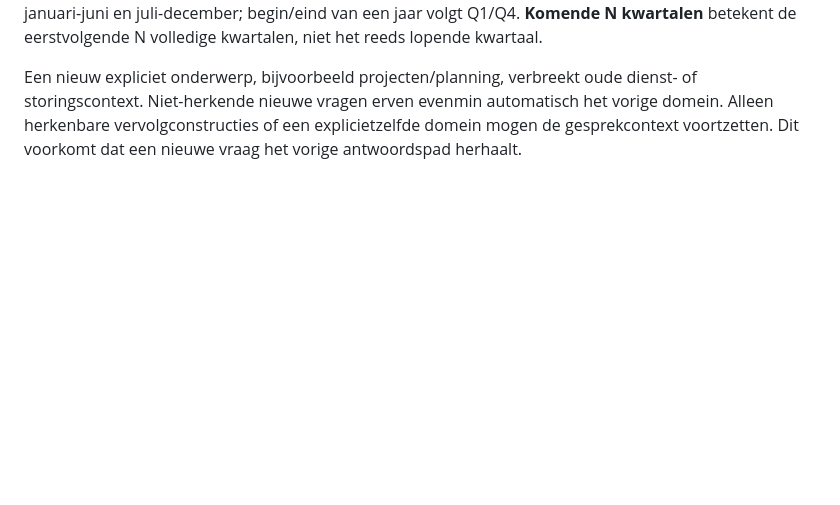
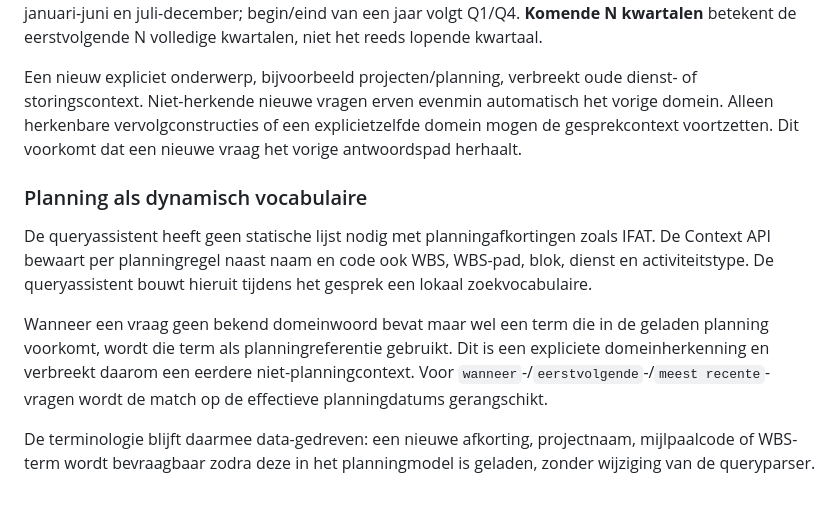
Before and after one commit to BASBRWS/BiDash, a Markdown page: docs/SYSTEEMWERKING.md, the part around the change. Rendered like a GitHub page; blank space fills up the shorter version.

Commit message:
Beschrijf planning als dynamisch chatvocabulaire

```diff
--- a/docs/SYSTEEMWERKING.md
+++ b/docs/SYSTEEMWERKING.md
@@ -595,3 +595,12 @@ De lokale queryparser begrijpt periodevragen niet alleen als exact jaar of kwart
 Brede termen hebben vaste semantiek: voorjaar = maart-mei, zomer = juni-augustus, najaar/herfst = september-november en winter = december-februari. Eerste/tweede halfjaar betekent respectievelijk januari-juni en juli-december; begin/eind van een jaar volgt Q1/Q4. **Komende N kwartalen** betekent de eerstvolgende N volledige kwartalen, niet het reeds lopende kwartaal.
 
 Een nieuw expliciet onderwerp, bijvoorbeeld projecten/planning, verbreekt oude dienst- of storingscontext. Niet-herkende nieuwe vragen erven evenmin automatisch het vorige domein. Alleen herkenbare vervolgconstructies of een explicietzelfde domein mogen de gesprekcontext voortzetten. Dit voorkomt dat een nieuwe vraag het vorige antwoordspad herhaalt.
+
+
+### Planning als dynamisch vocabulaire
+
+De queryassistent heeft geen statische lijst nodig met planningafkortingen zoals IFAT. De Context API bewaart per planningregel naast naam en code ook WBS, WBS-pad, blok, dienst en activiteitstype. De queryassistent bouwt hieruit tijdens het gesprek een lokaal zoekvocabulaire.
+
+Wanneer een vraag geen bekend domeinwoord bevat maar wel een term die in de geladen planning voorkomt, wordt die term als planningreferentie gebruikt. Dit is een expliciete domeinherkenning en verbreekt daarom een eerdere niet-planningcontext. Voor `wanneer`-/`eerstvolgende`-/`meest recente`-vragen wordt de match op de effectieve planningdatums gerangschikt.
+
+De terminologie blijft daarmee data-gedreven: een nieuwe afkorting, projectnaam, mijlpaalcode of WBS-term wordt bevraagbaar zodra deze in het planningmodel is geladen, zonder wijziging van de queryparser.
```
